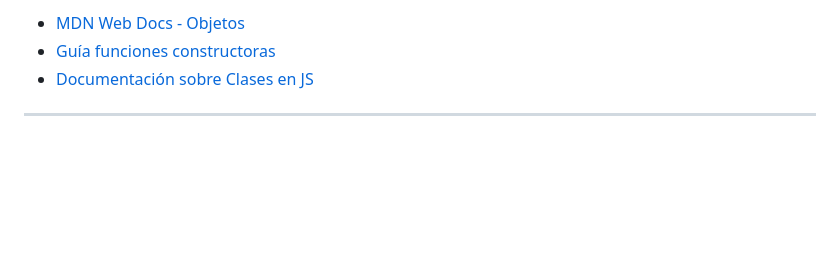
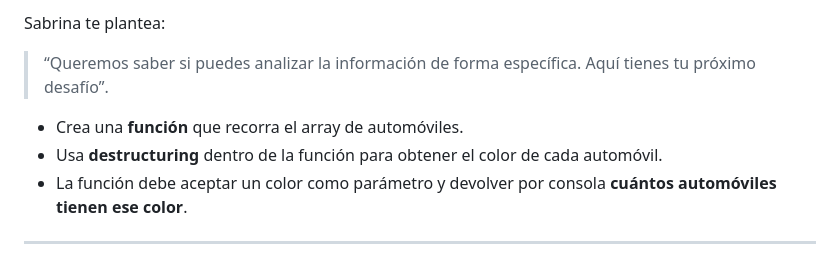
Before and after one commit to Damianpiazz/Back-End-Node-JS-Clase, a Markdown page: clase-4/README.md, the part around the change printed below. GitHub-like rendering; blank space fills up the shorter version.

```diff
--- a/clase-4/README.md
+++ b/clase-4/README.md
@@ -154,6 +121,9 @@ contarPorColor(autos, 'Rojo');
 
-- [MDN Web Docs - Objetos](https://developer.mozilla.org/es/docs/Web/JavaScript/Guide/Working_with_Objects)
-- [Guía funciones constructoras](https://developer.mozilla.org/es/docs/Web/JavaScript/Reference/Classes)
-- [Documentación sobre Clases en JS](https://developer.mozilla.org/es/docs/Web/JavaScript/Reference/Classes)
+Sabrina te plantea:
+> “Queremos saber si puedes analizar la información de forma específica. Aquí tienes tu próximo desafío”.
+
+- Crea una **función** que recorra el array de automóviles.
+- Usa **destructuring** dentro de la función para obtener el color de cada automóvil.
+- La función debe aceptar un color como parámetro y devolver por consola **cuántos automóviles tienen ese color**.
 
 ---
```
Also changed, not shown: other parts of clase-4/README.md (+79 -112 lines).
